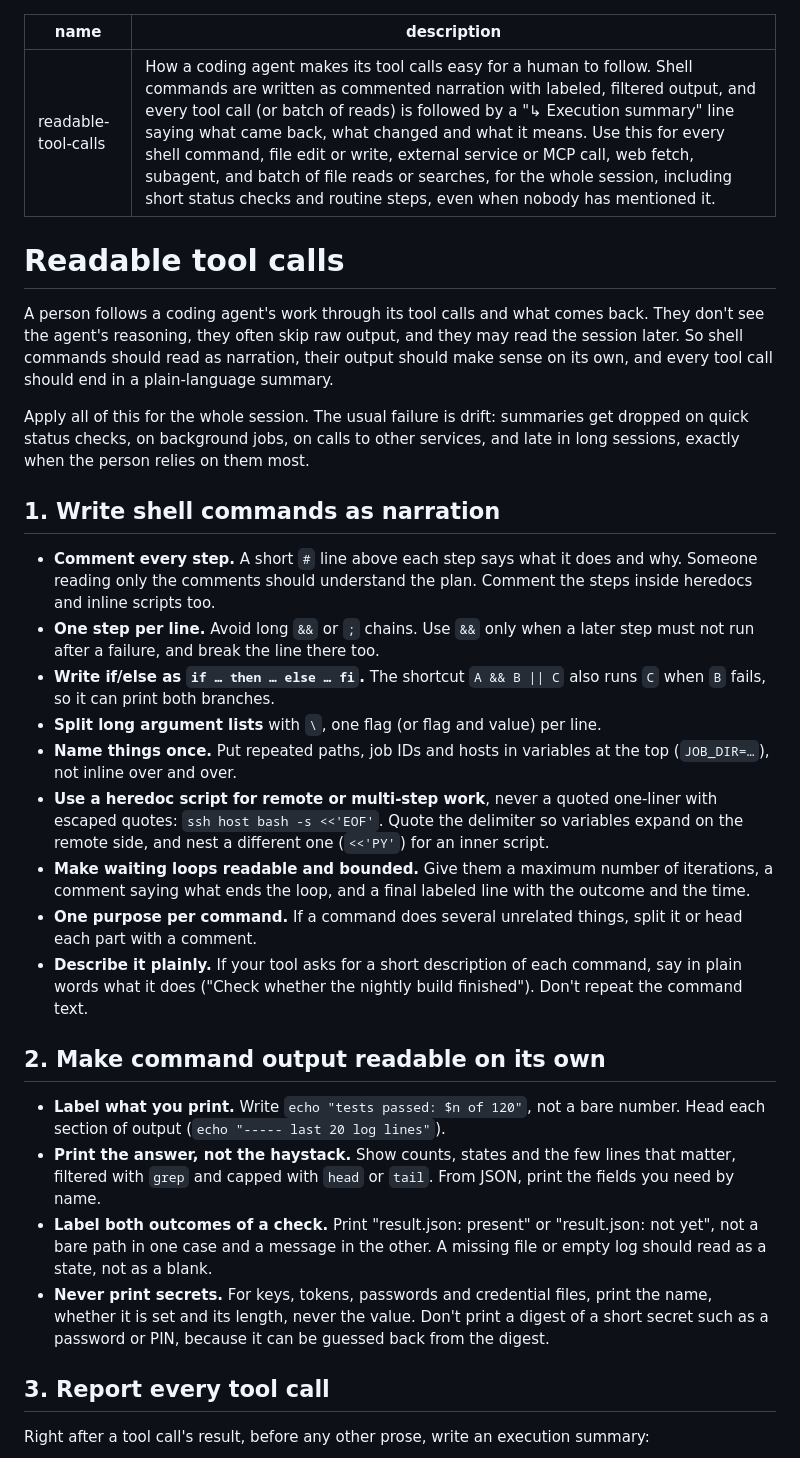
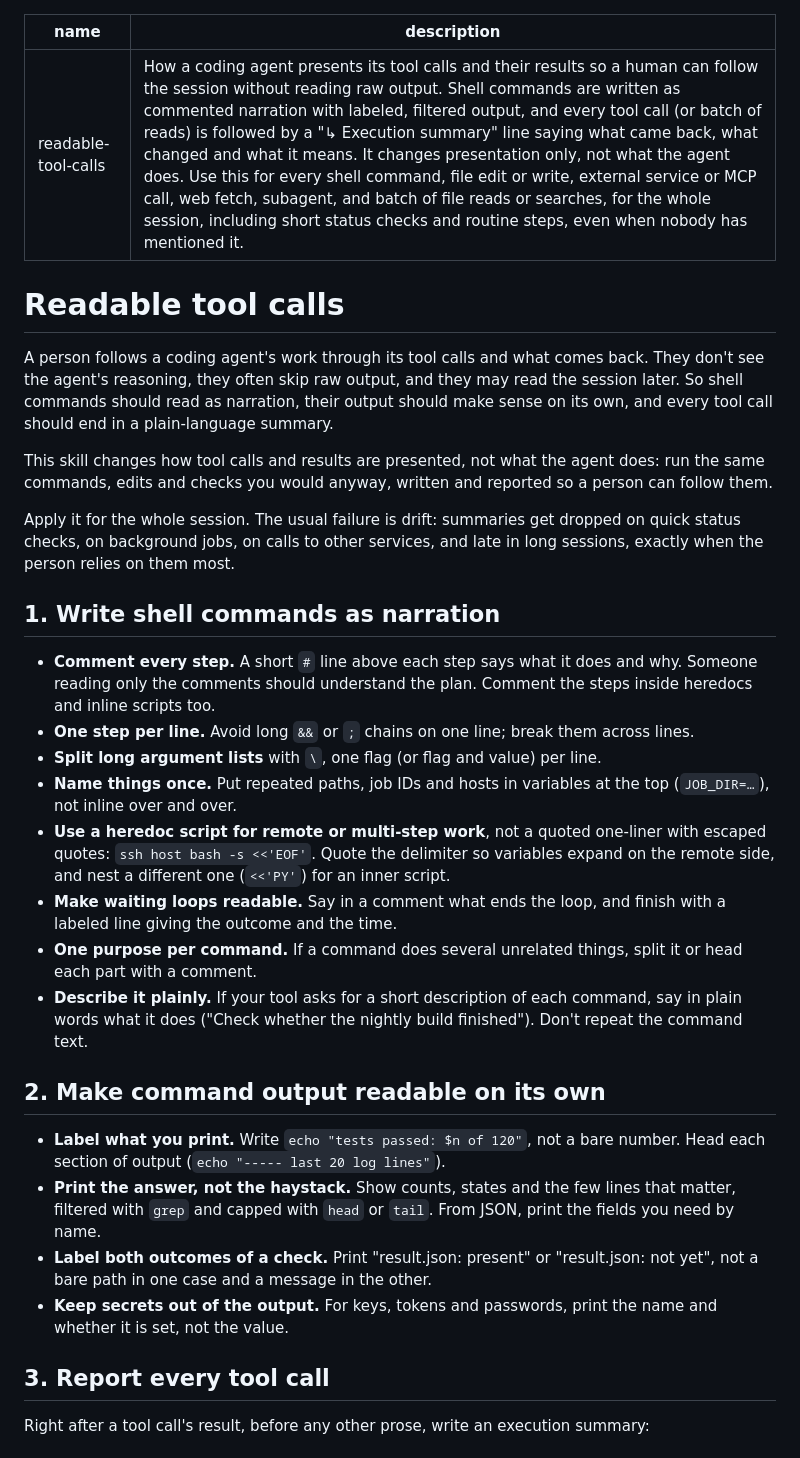
Before and after one commit to BigRedT/legible, a Markdown page: SKILL.md, the part around one of its changes. Drawn GitHub-style.

```diff
--- a/SKILL.md
+++ b/SKILL.md
@@ -1,23 +1,24 @@
 ---
 name: readable-tool-calls
-description: How a coding agent makes its tool calls easy for a human to follow. Shell commands are written as commented narration with labeled, filtered output, and every tool call (or batch of reads) is followed by a "↳ Execution summary" line saying what came back, what changed and what it means. Use this for every shell command, file edit or write, external service or MCP call, web fetch, subagent, and batch of file reads or searches, for the whole session, including short status checks and routine steps, even when nobody has mentioned it.
+description: How a coding agent presents its tool calls and their results so a human can follow the session without reading raw output. Shell commands are written as commented narration with labeled, filtered output, and every tool call (or batch of reads) is followed by a "↳ Execution summary" line saying what came back, what changed and what it means. It changes presentation only, not what the agent does. Use this for every shell command, file edit or write, external service or MCP call, web fetch, subagent, and batch of file reads or searches, for the whole session, including short status checks and routine steps, even when nobody has mentioned it.
 ---
 
 # Readable tool calls
 
 A person follows a coding agent's work through its tool calls and what comes back. They don't see the agent's reasoning, they often skip raw output, and they may read the session later. So shell commands should read as narration, their output should make sense on its own, and every tool call should end in a plain-language summary.
 
-Apply all of this for the whole session. The usual failure is drift: summaries get dropped on quick status checks, on background jobs, on calls to other services, and late in long sessions, exactly when the person relies on them most.
+This skill changes how tool calls and results are presented, not what the agent does: run the same commands, edits and checks you would anyway, written and reported so a person can follow them.
+
+Apply it for the whole session. The usual failure is drift: summaries get dropped on quick status checks, on background jobs, on calls to other services, and late in long sessions, exactly when the person relies on them most.
 
 ## 1. Write shell commands as narration
 
 - **Comment every step.** A short `#` line above each step says what it does and why. Someone reading only the comments should understand the plan. Comment the steps inside heredocs and inline scripts too.
-- **One step per line.** Avoid long `&&` or `;` chains. Use `&&` only when a later step must not run after a failure, and break the line there too.
-- **Write if/else as `if … then … else … fi`.** The shortcut `A && B || C` also runs `C` when `B` fails, so it can print both branches.
+- **One step per line.** Avoid long `&&` or `;` chains on one line; break them across lines.
 - **Split long argument lists** with `\`, one flag (or flag and value) per line.
 - **Name things once.** Put repeated paths, job IDs and hosts in variables at the top (`JOB_DIR=…`), not inline over and over.
-- **Use a heredoc script for remote or multi-step work**, never a quoted one-liner with escaped quotes: `ssh host bash -s <<'EOF'`. Quote the delimiter so variables expand on the remote side, and nest a different one (`<<'PY'`) for an inner script.
-- **Make waiting loops readable and bounded.** Give them a maximum number of iterations, a comment saying what ends the loop, and a final labeled line with the outcome and the time.
+- **Use a heredoc script for remote or multi-step work**, not a quoted one-liner with escaped quotes: `ssh host bash -s <<'EOF'`. Quote the delimiter so variables expand on the remote side, and nest a different one (`<<'PY'`) for an inner script.
+- **Make waiting loops readable.** Say in a comment what ends the loop, and finish with a labeled line giving the outcome and the time.
 - **One purpose per command.** If a command does several unrelated things, split it or head each part with a comment.
 - **Describe it plainly.** If your tool asks for a short description of each command, say in plain words what it does ("Check whether the nightly build finished"). Don't repeat the command text.
 
@@ -25,8 +26,8 @@ Apply all of this for the whole session. The usual failure is drift: summaries g
 
 - **Label what you print.** Write `echo "tests passed: $n of 120"`, not a bare number. Head each section of output (`echo "----- last 20 log lines"`).
 - **Print the answer, not the haystack.** Show counts, states and the few lines that matter, filtered with `grep` and capped with `head` or `tail`. From JSON, print the fields you need by name.
-- **Label both outcomes of a check.** Print "result.json: present" or "result.json: not yet", not a bare path in one case and a message in the other. A missing file or empty log should read as a state, not as a blank.
-- **Never print secrets.** For keys, tokens, passwords and credential files, print the name, whether it is set and its length, never the value. Don't print a digest of a short secret such as a password or PIN, because it can be guessed back from the digest.
+- **Label both outcomes of a check.** Print "result.json: present" or "result.json: not yet", not a bare path in one case and a message in the other.
+- **Keep secrets out of the output.** For keys, tokens and passwords, print the name and whether it is set, not the value.
 
 ## 3. Report every tool call
 
```
Also changed, not shown: other parts of SKILL.md (+9 -28 lines), README.md (+10 -18 lines), assets/before-after.png, 2 other files.
